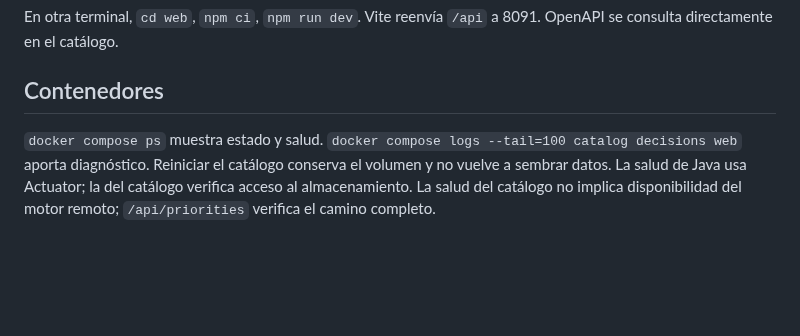
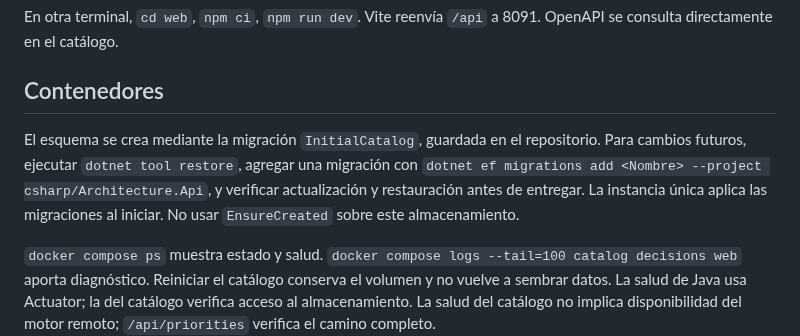
Before and after one commit to jorgefprietol/enterprise-architecture-hub, a Markdown page: docs/operations.md, the part around the change. GitHub-like rendering; blank space fills up the shorter version.

```diff
--- a/docs/operations.md
+++ b/docs/operations.md
@@ -15,6 +15,8 @@ En otra terminal, `cd web`, `npm ci`, `npm run dev`. Vite reenvía `/api` a 8091
 
 ## Contenedores
 
+El esquema se crea mediante la migración `InitialCatalog`, guardada en el repositorio. Para cambios futuros, ejecutar `dotnet tool restore`, agregar una migración con `dotnet ef migrations add <Nombre> --project csharp/Architecture.Api`, y verificar actualización y restauración antes de entregar. La instancia única aplica las migraciones al iniciar. No usar `EnsureCreated` sobre este almacenamiento.
+
 `docker compose ps` muestra estado y salud. `docker compose logs --tail=100 catalog decisions web` aporta diagnóstico. Reiniciar el catálogo conserva el volumen y no vuelve a sembrar datos. La salud de Java usa Actuator; la del catálogo verifica acceso al almacenamiento. La salud del catálogo no implica disponibilidad del motor remoto; `/api/priorities` verifica el camino completo.
 
 La variable `SeedDemo=false` permite iniciar una base vacía cambiando el valor en Compose; no borra registros existentes. El catálogo admite un máximo de texto de 2000 caracteres en campos obligatorios. Mantener el token fuera del historial de comandos y del control de versiones.
```
Also changed, not shown: README.md (+2 -0 lines), docs/validation.md (+13 -0 lines), docs/images/dashboard.png (added), 4 other files.
